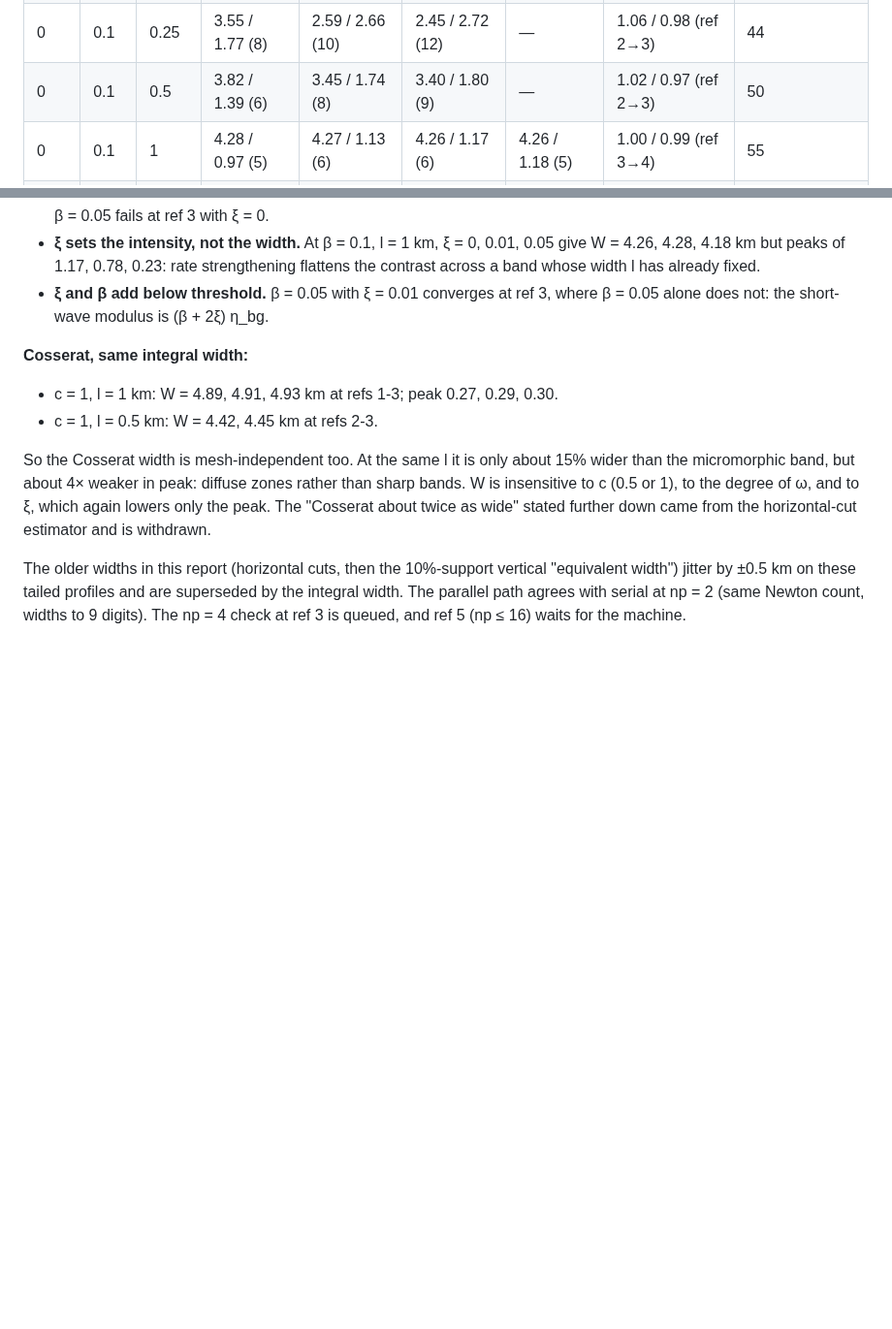
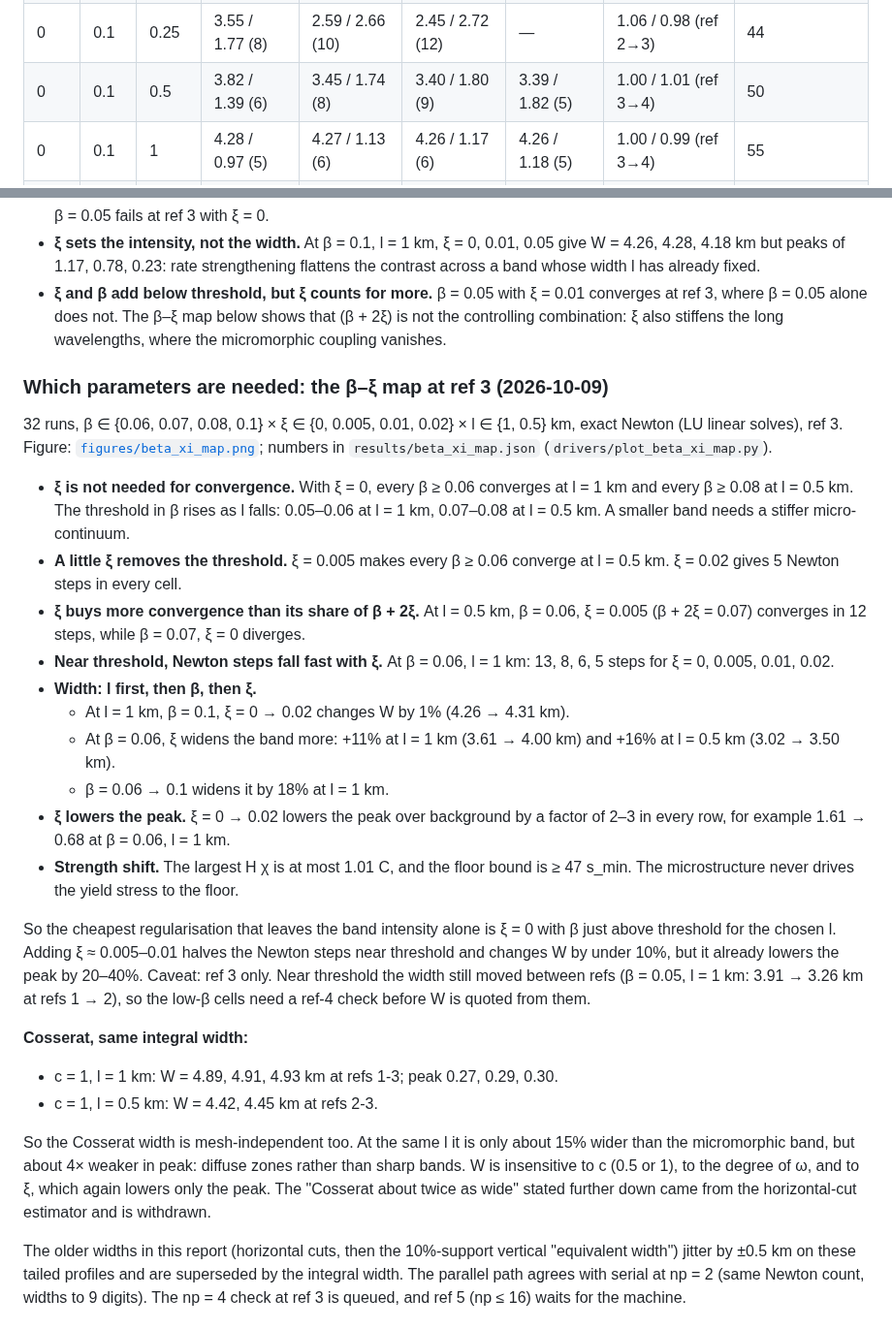
Before and after one commit to lmoresi/uw3-campaigns, a Markdown page: notch_length_scale/REPORT.md, 2 parts joined by grey strips. Shown at 97% size. GitHub-like rendering; blank space fills up the shorter version.

```diff
--- a/notch_length_scale/REPORT.md
+++ b/notch_length_scale/REPORT.md
@@ -32,7 +32,7 @@ at refs 1-4.
 | 0 | 0.05 | 0.5 | 3.57 / 1.75 (8) | — | — | — | — | 63 |
 | 0 | 0.05 | 1 | 3.91 / 1.40 (7) | 3.26 / 1.80 (12) | — | — | 1.20 / 0.78 (ref 1→2) | 64 |
 | 0 | 0.1 | 0.25 | 3.55 / 1.77 (8) | 2.59 / 2.66 (10) | 2.45 / 2.72 (12) | — | 1.06 / 0.98 (ref 2→3) | 44 |
-| 0 | 0.1 | 0.5 | 3.82 / 1.39 (6) | 3.45 / 1.74 (8) | 3.40 / 1.80 (9) | — | 1.02 / 0.97 (ref 2→3) | 50 |
+| 0 | 0.1 | 0.5 | 3.82 / 1.39 (6) | 3.45 / 1.74 (8) | 3.40 / 1.80 (9) | 3.39 / 1.82 (5) | 1.00 / 1.01 (ref 3→4) | 50 |
 | 0 | 0.1 | 1 | 4.28 / 0.97 (5) | 4.27 / 1.13 (6) | 4.26 / 1.17 (6) | 4.26 / 1.18 (5) | 1.00 / 0.99 (ref 3→4) | 55 |
 | 0 | 0.1 | 2 | 4.10 / 0.72 (5) | 4.36 / 0.75 (5) | 4.49 / 0.76 (6) | 4.52 / 0.76 (5) | 1.00 / 0.99 (ref 3→4) | 58 |
 | 0 | 0.2 | 0.5 | 4.05 / 1.05 (5) | 4.07 / 1.25 (6) | 4.03 / 1.29 (6) | — | 1.01 / 0.97 (ref 2→3) | 24 |
@@ -52,8 +52,44 @@ What sets the band:
 - **ξ sets the intensity, not the width.** At β = 0.1, l = 1 km, ξ = 0, 0.01, 0.05 give
   W = 4.26, 4.28, 4.18 km but peaks of 1.17, 0.78, 0.23: rate strengthening flattens
   the contrast across a band whose width l has already fixed.
-- **ξ and β add below threshold.** β = 0.05 with ξ = 0.01 converges at ref 3, where
-  β = 0.05 alone does not: the short-wave modulus is (β + 2ξ) η_bg.
+- **ξ and β add below threshold, but ξ counts for more.** β = 0.05 with ξ = 0.01
+  converges at ref 3, where β = 0.05 alone does not. The β–ξ map below shows that
+  (β + 2ξ) is not the controlling combination: ξ also stiffens the long wavelengths,
+  where the micromorphic coupling vanishes.
+
+### Which parameters are needed: the β–ξ map at ref 3 (2026-10-09)
+
+32 runs, β ∈ {0.06, 0.07, 0.08, 0.1} × ξ ∈ {0, 0.005, 0.01, 0.02} × l ∈ {1, 0.5} km,
+exact Newton (LU linear solves), ref 3. Figure:
+[`figures/beta_xi_map.png`](https://github.com/lmoresi/uw3-campaigns/blob/main/notch_length_scale/figures/beta_xi_map.png);
+numbers in `results/beta_xi_map.json` (`drivers/plot_beta_xi_map.py`).
+
+- **ξ is not needed for convergence.** With ξ = 0, every β ≥ 0.06 converges at
+  l = 1 km and every β ≥ 0.08 at l = 0.5 km. The threshold in β rises as l falls:
+  0.05–0.06 at l = 1 km, 0.07–0.08 at l = 0.5 km. A smaller band needs a stiffer
+  micro-continuum.
+- **A little ξ removes the threshold.** ξ = 0.005 makes every β ≥ 0.06 converge at
+  l = 0.5 km. ξ = 0.02 gives 5 Newton steps in every cell.
+- **ξ buys more convergence than its share of β + 2ξ.** At l = 0.5 km, β = 0.06,
+  ξ = 0.005 (β + 2ξ = 0.07) converges in 12 steps, while β = 0.07, ξ = 0 diverges.
+- **Near threshold, Newton steps fall fast with ξ.** At β = 0.06, l = 1 km:
+  13, 8, 6, 5 steps for ξ = 0, 0.005, 0.01, 0.02.
+- **Width: l first, then β, then ξ.**
+  - At l = 1 km, β = 0.1, ξ = 0 → 0.02 changes W by 1% (4.26 → 4.31 km).
+  - At β = 0.06, ξ widens the band more: +11% at l = 1 km (3.61 → 4.00 km) and +16% at
+    l = 0.5 km (3.02 → 3.50 km).
+  - β = 0.06 → 0.1 widens it by 18% at l = 1 km.
+- **ξ lowers the peak.** ξ = 0 → 0.02 lowers the peak over background by a factor of
+  2–3 in every row, for example 1.61 → 0.68 at β = 0.06, l = 1 km.
+- **Strength shift.** The largest H χ is at most 1.01 C, and the floor bound is
+  ≥ 47 s_min. The microstructure never drives the yield stress to the floor.
+
+So the cheapest regularisation that leaves the band intensity alone is ξ = 0 with β
+just above threshold for the chosen l. Adding ξ ≈ 0.005–0.01 halves the Newton steps
+near threshold and changes W by under 10%, but it already lowers the peak by
+20–40%. Caveat: ref 3 only. Near threshold the width still moved between refs
+(β = 0.05, l = 1 km: 3.91 → 3.26 km at refs 1 → 2), so the low-β cells need a ref-4
+check before W is quoted from them.
 
 **Cosserat, same integral width:**
 - c = 1, l = 1 km: W = 4.89, 4.91, 4.93 km at refs 1-3; peak 0.27, 0.29, 0.30.
```
Also changed, not shown: notch_length_scale/figures/beta_xi_map.png (added), 1 other file.
